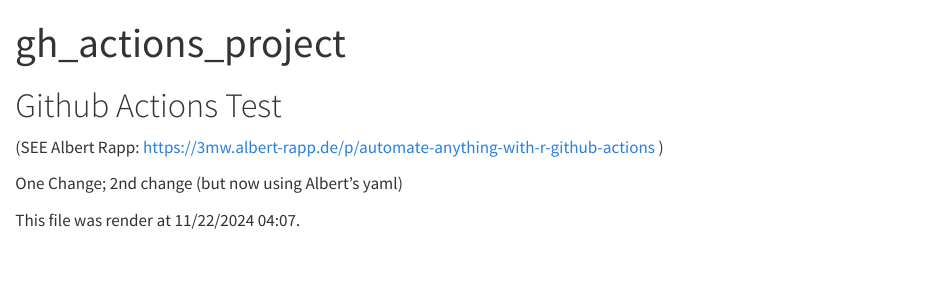
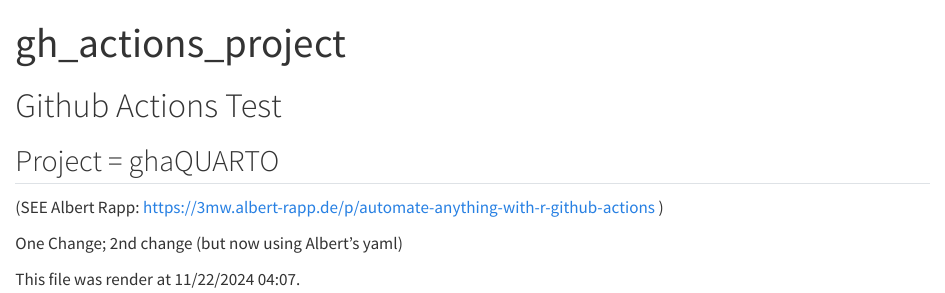
Before and after one commit to jimrothstein/gh_actions_project, a Quarto document (README.qmd): the page in a window 1100 px wide, from its top. Rendered offline with R 4.5, knitr and Pandoc in place of Quarto, with nearby package versions.

Commit message:
ghaQUARTO  - why not work?

```diff
--- a/README.qmd
+++ b/README.qmd
@@ -3,6 +3,8 @@ title: "gh_actions_project"
 ---
 
 # Github Actions Test
+## Project = ghaQUARTO
+
 (SEE Albert Rapp: https://3mw.albert-rapp.de/p/automate-anything-with-r-github-actions  )
 
 One Change; 2nd change (but now using Albert's yaml)
```
